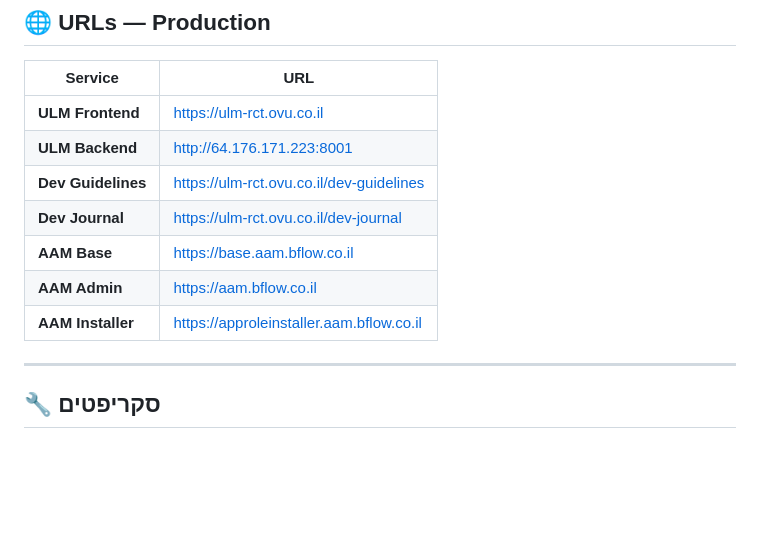
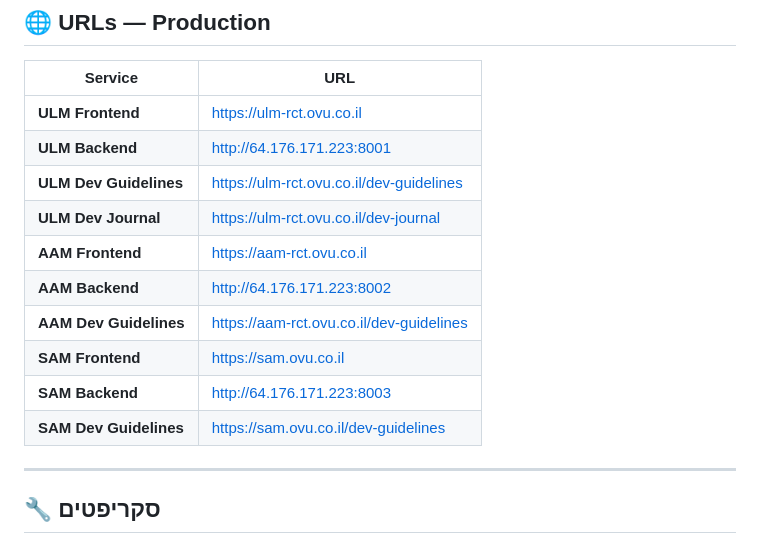
Before and after one commit to noambroner/data-projects, a Markdown page: ovu/PROJECT_README.md, the part around the change. GitHub-like rendering; blank space fills up the shorter version.

Commit message:
Update OVU docs and endpoints

```diff
--- a/ovu/PROJECT_README.md
+++ b/ovu/PROJECT_README.md
@@ -84,11 +84,14 @@ OVU System
 |---------|-----|
 | **ULM Frontend** | https://ulm-rct.ovu.co.il |
 | **ULM Backend** | http://64.176.171.223:8001 |
-| **Dev Guidelines** | https://ulm-rct.ovu.co.il/dev-guidelines |
-| **Dev Journal** | https://ulm-rct.ovu.co.il/dev-journal |
-| **AAM Base** | https://base.aam.bflow.co.il |
-| **AAM Admin** | https://aam.bflow.co.il |
-| **AAM Installer** | https://approleinstaller.aam.bflow.co.il |
+| **ULM Dev Guidelines** | https://ulm-rct.ovu.co.il/dev-guidelines |
+| **ULM Dev Journal** | https://ulm-rct.ovu.co.il/dev-journal |
+| **AAM Frontend** | https://aam-rct.ovu.co.il |
+| **AAM Backend** | http://64.176.171.223:8002 |
+| **AAM Dev Guidelines** | https://aam-rct.ovu.co.il/dev-guidelines |
+| **SAM Frontend** | https://sam.ovu.co.il |
+| **SAM Backend** | http://64.176.171.223:8003 |
+| **SAM Dev Guidelines** | https://sam.ovu.co.il/dev-guidelines |
 
 ---
 
```
Also changed, not shown: ovu/docs/HANDOFF_SESSION_2025_12_27.md (line endings or trailing spaces), ovu/docs/SESSION_SUMMARY_2025_12_27.md (line endings or trailing spaces).
